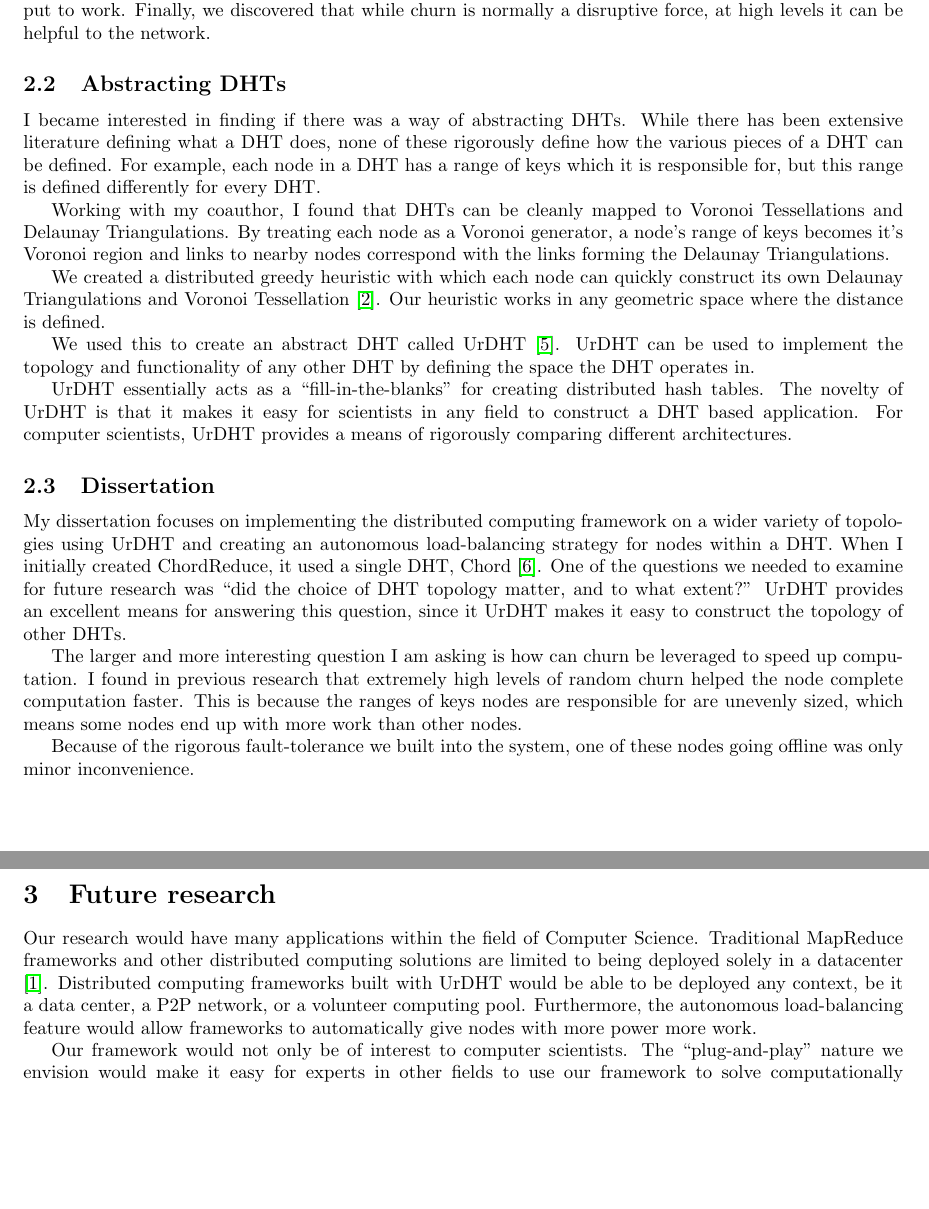
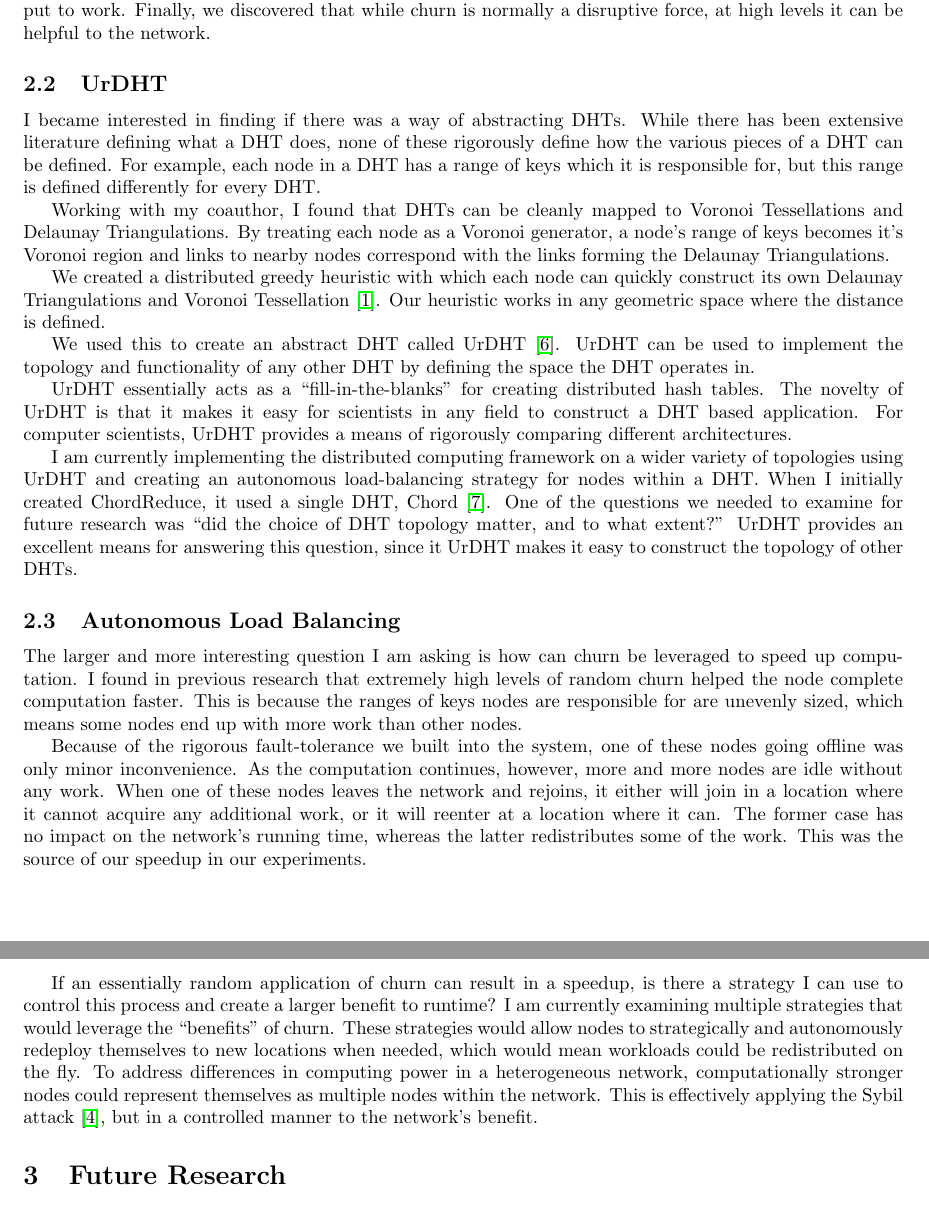
Before and after one commit to abrosen/notes, a LaTeX document (applications/research.tex): two parts of pages 2 and 3 of 3, joined at a grey line, cut so that both start at the same text, the shorter picture padded with empty space. Compiled offline with pdfLaTeX.

Commit message:
Wow, a lot of progress today

```diff
--- a/applications/research.tex
+++ b/applications/research.tex
@@ -103,7 +99,7 @@ Second, DHT based distributed computing can have nodes enter the network at any
 Finally, we discovered that while churn is normally a disruptive force, at high levels it can be helpful to the network.
 
 
-\subsection{Abstracting DHTs}
+\subsection{UrDHT}
 I became interested in finding if there was a way of abstracting DHTs.
 While there has been extensive literature defining what a DHT does, none of these rigorously define how the various pieces of a DHT can be defined.
 For example, each node in a DHT has a range of keys which it is responsible for, but this range is defined differently for every DHT.
@@ -122,19 +118,29 @@ UrDHT essentially acts as a ``fill-in-the-blanks'' for creating  distributed has
 The novelty of UrDHT is that it makes it easy for scientists in any field to construct a DHT based application.
 For computer scientists, UrDHT provides a means of rigorously comparing different architectures.
 
-
-
-\subsection{Dissertation}
-My dissertation focuses on implementing the distributed computing framework on a wider variety of topologies using UrDHT and creating an autonomous load-balancing strategy for nodes within a DHT.
+I am currently implementing the distributed computing framework on a wider variety of topologies using UrDHT and creating an autonomous load-balancing strategy for nodes within a DHT.
 When I initially created ChordReduce, it used a single DHT, Chord \cite{chord}.
 One of the questions we needed to examine for future research was ``did the choice of DHT topology matter, and to what extent?''
 UrDHT provides an excellent means for answering this question, since it UrDHT makes it easy to construct the topology of other DHTs.
 
+
+\subsection{Autonomous Load Balancing}
 The larger and more interesting question I am asking is how can churn be leveraged to speed up computation.
 I found in previous research that extremely high levels of random churn helped the node complete computation faster.
 This is because the ranges of keys nodes are responsible for are unevenly sized, which means some nodes end up with more work than other nodes.
 
 Because of the rigorous fault-tolerance we built into the system, one of these nodes going offline was only minor inconvenience.
+As the computation continues, however, more and more nodes are idle without any work.
+When one of these nodes leaves the network and rejoins, it either will join in a location where it cannot acquire any additional work, or it will reenter at a location where it can.
+The former case has no impact on the network's running time, whereas the latter redistributes some of the work.
+This was the source of our speedup in our experiments.
+
+If an essentially random application of churn can result in a speedup, is there a strategy I can use to control this process and create a larger benefit to runtime?
+I am currently examining multiple strategies that would leverage the ``benefits'' of churn.
+These strategies would allow nodes to strategically and autonomously redeploy themselves to new locations when needed, which would mean workloads could be redistributed on the fly.
+To address differences in computing power in a heterogeneous network, computationally stronger nodes could represent themselves as multiple nodes within the network.
+This is effectively applying the Sybil attack \cite{sybil}, but in a controlled manner to the network's benefit.
+
 
 
 
@@ -157,13 +163,8 @@ Because of the rigorous fault-tolerance we built into the system, one of these n
 %
 
 
-\section{Future research}
+\section{Future Research}
 
-Our research would have many applications within the field of Computer Science.
-Traditional MapReduce frameworks and other distributed computing solutions are limited to being deployed solely in a datacenter \cite{hadoopAssumptions}.
-Distributed computing frameworks built with UrDHT would be able to be deployed any context, be it a data center, a P2P network, or a volunteer computing pool.
-Furthermore, the autonomous load-balancing feature would allow frameworks to automatically give nodes with more power more work.
+%\paragraph*{Distributed Databases}
 
-Our framework would not only be of interest to computer scientists.
-The ``plug-and-play'' nature we envision would make it easy for experts in other fields to use our framework to solve computationally intensive problems.
-Some example problems are Monte-Carlo Methods (of interest to mathematicians and economists) and machine learning (of interest to biologists).
+\paragraph*{Wireless Sensor Networks Sleep Strategies} C\u{a}rbunar et al.\ \cite{carbunar2004distributed} demonstrated how Voronoi tessellations could be used to solve the \textit{coverage-boundary} problem in wireless ad-hoc networks.
@@ -174,7 +194,24 @@ The goal is for our software to make distributed computing more of matter of ``p
 
 
 
-\bibliography{mine,dht,mapreduce}
+
+%
+%Our research would have many applications within the field of Computer Science.
+%Traditional MapReduce frameworks and other distributed computing solutions are limited to being deployed solely in a datacenter \cite{hadoopAssumptions}.
+%Distributed computing frameworks built with UrDHT would be able to be deployed any context, be it a data center, a P2P network, or a volunteer computing pool.
+%Furthermore, the autonomous load-balancing feature would allow frameworks to automatically give nodes with more power more work.
+%
+%Our framework would not only be of interest to computer scientists.
+%The ``plug-and-play'' nature we envision would make it easy for experts in other fields to use our framework to solve computationally intensive problems.
+%Some example problems are Monte-Carlo Methods (of interest to mathematicians and economists) and machine learning (of interest to biologists).
+%
+%This project would allow both organizations with large amounts of computing power and average developers with  fewer resources to spend less time setting up and configuring their hardware to work together.
+%The goal is for our software to make distributed computing more of matter of ``plug-and-play,'' allowing researchers to spend less time setting up and maintaining  computing platforms.
+%
+
+
+
+\bibliography{mine,dht,mapreduce,dns,wanet}
 \bibliographystyle{plain}
 
 \end{document}
```
Also changed, not shown: applications/research.pdf, applications/research.tex (41 more changed lines).
